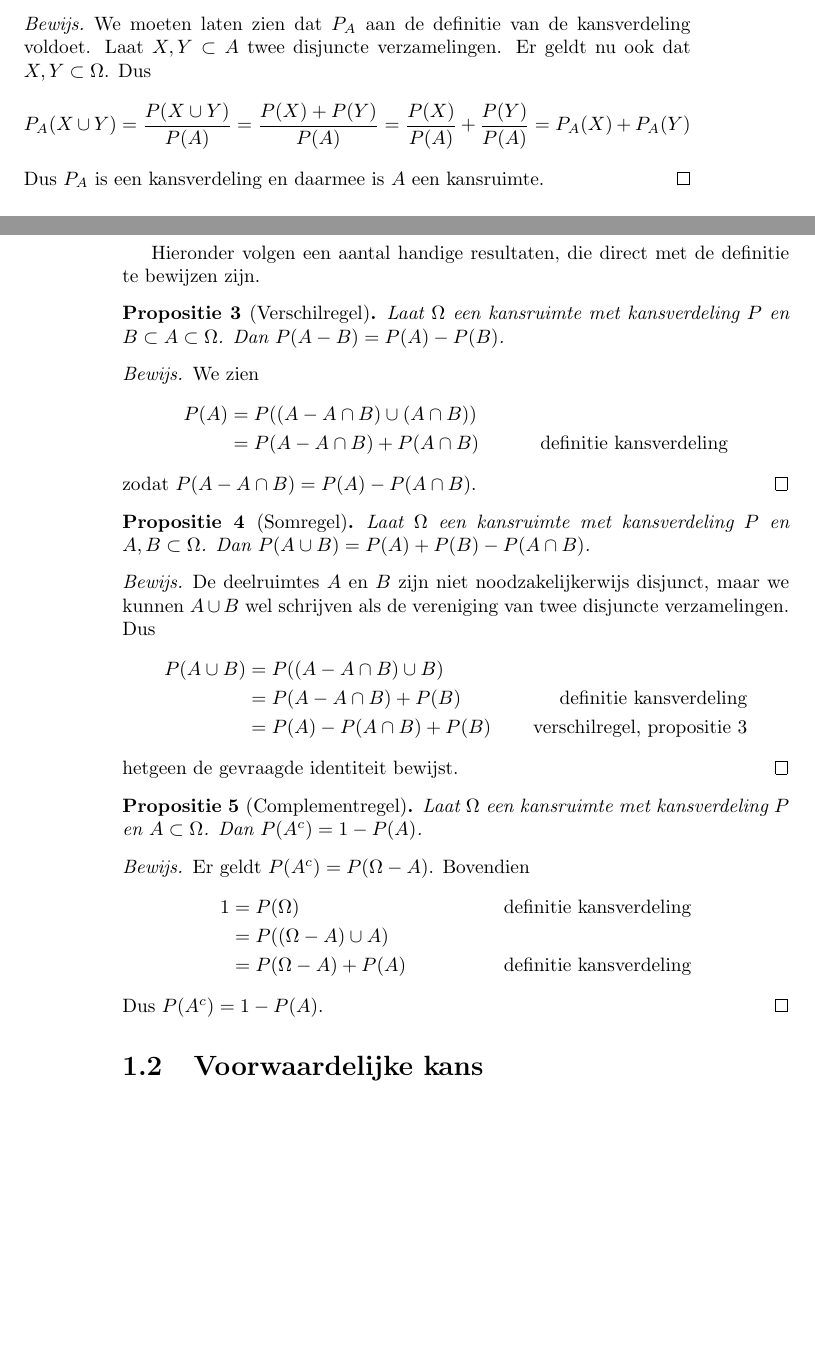
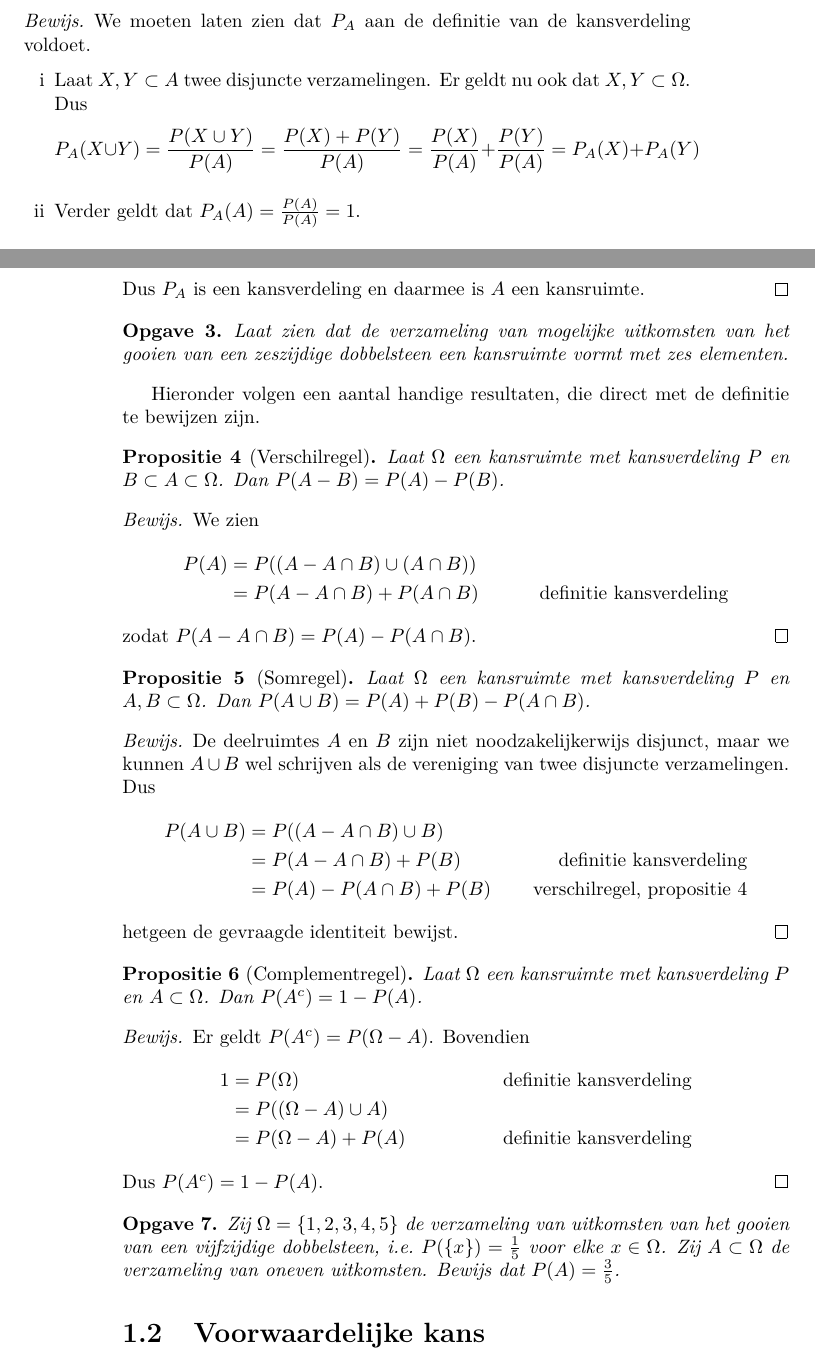
Before and after one commit to Chiel92/Kanstheorie, a LaTeX book (inleiding_kansrekening.tex): two parts of pages 3 and 4 of 9, joined at a grey line, cut so that both start at the same text, the shorter picture padded with empty space. Compiled offline with pdfLaTeX.

Commit message:
Add compile

```diff
--- a/inleiding_kansrekening.tex
+++ b/inleiding_kansrekening.tex
@@ -3,9 +3,9 @@
 % Last Change: Sat Nov 24 02:00 PM 2012 C
 %
 \documentclass[a4paper]{book}
-\usepackage{amssymb,amsmath,amsthm,enumerate}
+\usepackage{amssymb,amsmath,amsthm,enumerate,graphicx,float,lmodern,xparse, mathtools}
 \usepackage[dutch]{babel}
-%\usepackage{color}
+\usepackage{color}
 
 \title{Inleiding Kansrekening \\ \small{Opgebouwd vanuit de intu\"itieve verzamelingenleer}}
 \author{Ch.\ ten Brinke}
@@ -56,15 +65,21 @@ Een deelverzameling van een kansruimte is opnieuw een kansruimte, als we de kans
 \end{proposition}
 \begin{proof}
     We moeten laten zien dat $P_A$ aan de definitie van de kansverdeling voldoet.
-    Laat $X,Y \subset A$ twee disjuncte verzamelingen.
-    Er geldt nu ook dat $X,Y \subset \Omega$.
-    Dus \[ P_A(X \cup Y) = \frac{P(X \cup Y)}{P(A)} = \frac{P(X) + P(Y)}{P(A)} = \frac{P(X)}{P(A)} + \frac{P(Y)}{P(A)} = P_A(X) + P_A(Y) \]
+    \begin{enumerate}[i]
+        \item Laat $X,Y \subset A$ twee disjuncte verzamelingen.
+            Er geldt nu ook dat $X,Y \subset \Omega$.
+            Dus \[ P_A(X \cup Y) = \frac{P(X \cup Y)}{P(A)} = \frac{P(X) + P(Y)}{P(A)} = \frac{P(X)}{P(A)} + \frac{P(Y)}{P(A)} = P_A(X) + P_A(Y) \]
+        \item Verder geldt dat $P_A(A) = \frac{P(A)}{P(A)} = 1$.
+    \end{enumerate}
     Dus $P_A$ is een kansverdeling en daarmee is $A$ een kansruimte.
 \end{proof}
 
+\begin{exercise}
+    Laat zien dat de verzameling van mogelijke uitkomsten van het gooien van een zeszijdige dobbelsteen een kansruimte vormt met zes elementen.
+\end{exercise}
+
 Hieronder volgen een aantal handige resultaten, die direct met de definitie te bewijzen zijn.
-\begin{proposition}[Verschilregel]
-    \label{verschilregel}
+\begin{proposition}[Verschilregel]\label{verschilregel}
     Laat $\Omega$ een kansruimte met kansverdeling $P$ en $B \subset A \subset \Omega$.
     Dan $P(A - B) = P(A) - P(B)$.
 \end{proposition}
@@ -109,6 +122,13 @@ Hieronder volgen een aantal handige resultaten, die direct met de definitie te b
     Dus $P(A^c) = 1 - P(A)$.
 \end{proof}
 
+
+\begin{exercise}
+    Zij $\Omega = \set{1,2,3,4,5}$ de verzameling van uitkomsten van het gooien van een vijfzijdige dobbelsteen,
+    i.e.\ $P(\set{x}) = \frac{1}{5}$ voor elke $x \in \Omega$.
+    Zij $A \subset \Omega$ de verzameling van oneven uitkomsten.
+    Bewijs dat $P(A) = \frac{3}{5}$.
+\end{exercise}
 
 
 \section{Voorwaardelijke kans}
```
Also changed, not shown: inleiding_kansrekening.tex (17 more changed lines), 1 other file.
